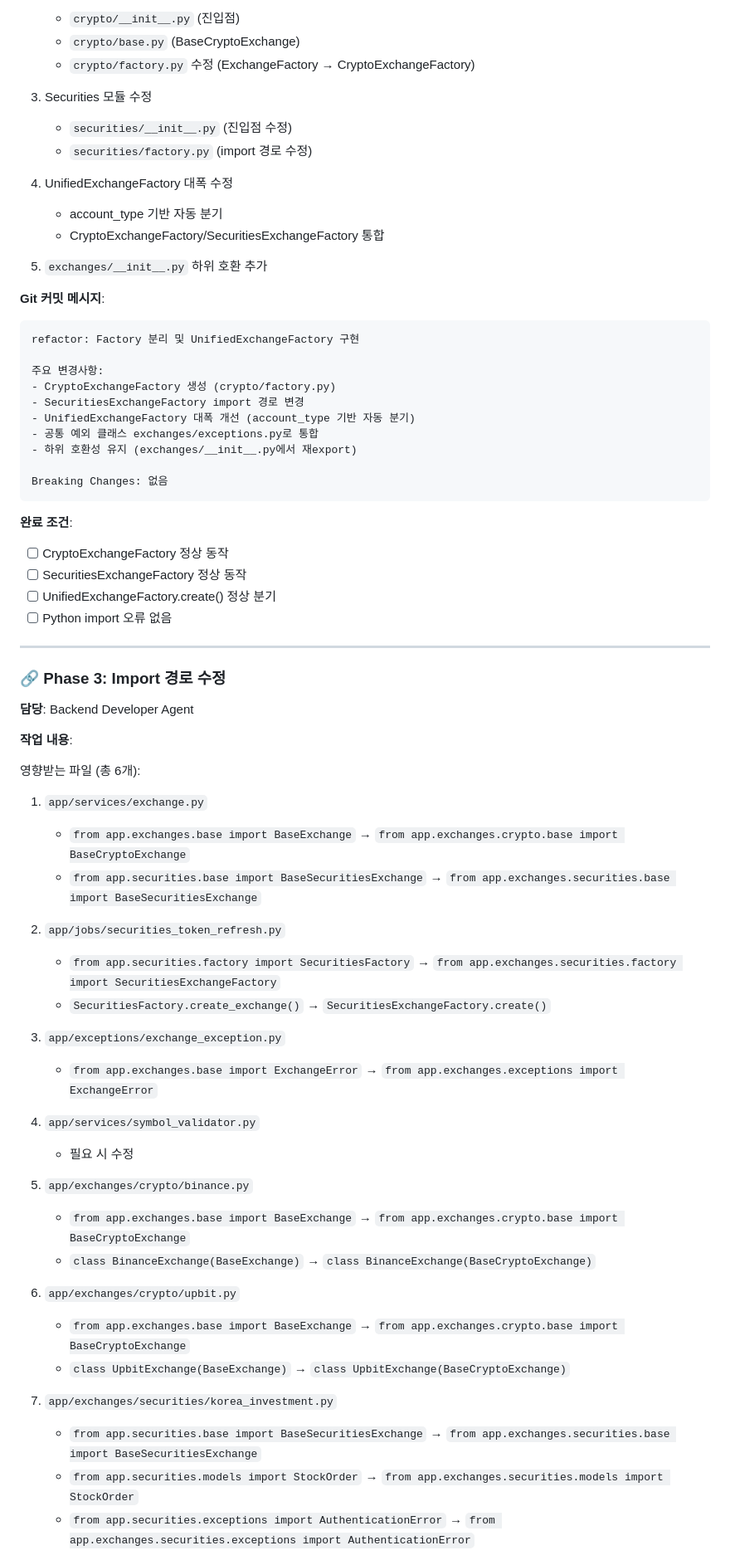
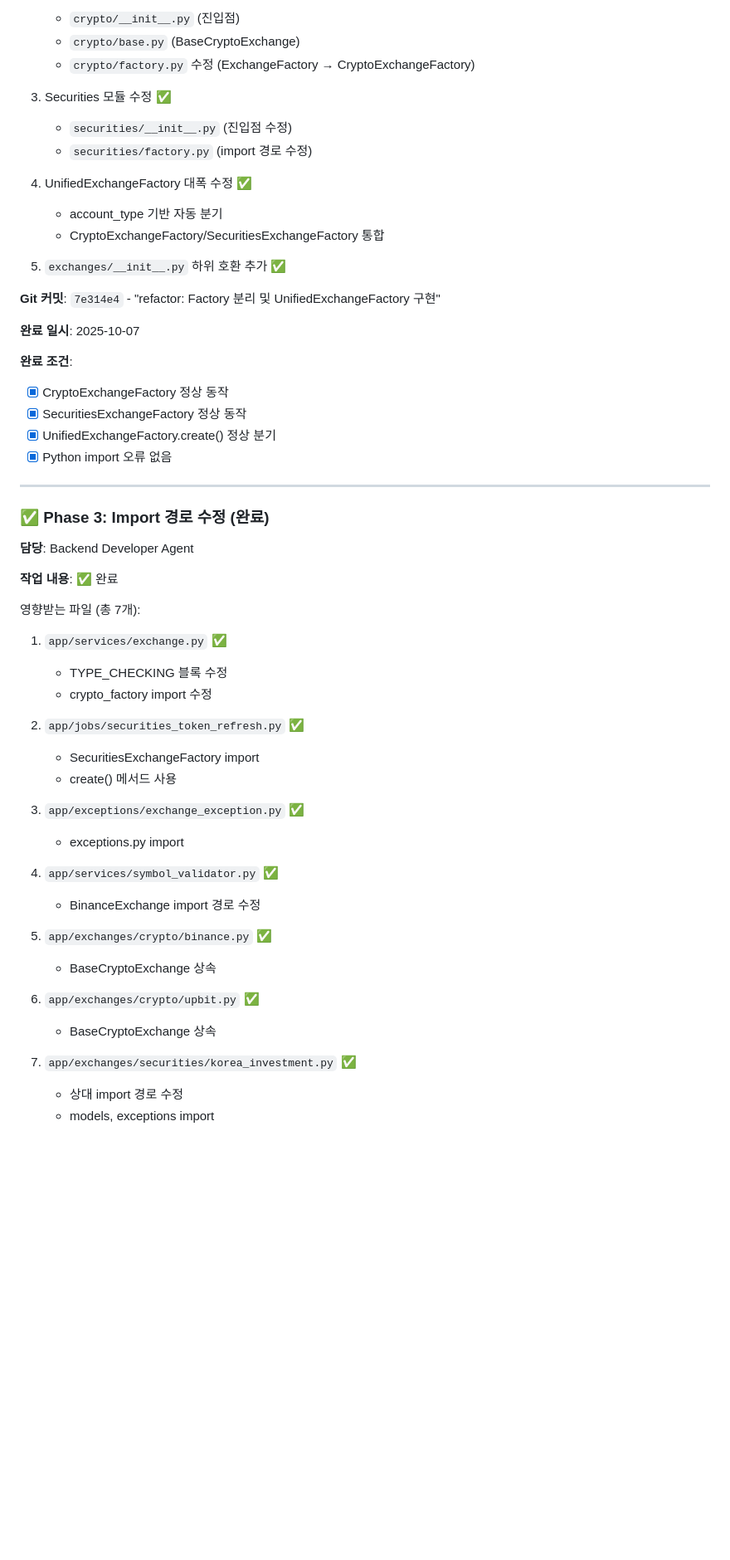
Before and after one commit to binee108/webserver, a Markdown page: docs/task_plan.md, the part around one of its changes. Shown at 83% size. GitHub-like rendering; blank space fills up the shorter version.

````diff
--- a/docs/task_plan.md
+++ b/docs/task_plan.md
@@ -124,69 +110,56 @@ Breaking Changes: 없음 (하위 호환 유지)
    - `crypto/base.py` (BaseCryptoExchange)
    - `crypto/factory.py` 수정 (ExchangeFactory → CryptoExchangeFactory)
 
-3. Securities 모듈 수정
+3. Securities 모듈 수정 ✅
    - `securities/__init__.py` (진입점 수정)
    - `securities/factory.py` (import 경로 수정)
 
-4. UnifiedExchangeFactory 대폭 수정
+4. UnifiedExchangeFactory 대폭 수정 ✅
    - account_type 기반 자동 분기
    - CryptoExchangeFactory/SecuritiesExchangeFactory 통합
 
-5. `exchanges/__init__.py` 하위 호환 추가
+5. `exchanges/__init__.py` 하위 호환 추가 ✅
 
-**Git 커밋 메시지**:
-```
-refactor: Factory 분리 및 UnifiedExchangeFactory 구현
+**Git 커밋**: `7e314e4` - "refactor: Factory 분리 및 UnifiedExchangeFactory 구현"
 
-주요 변경사항:
-- CryptoExchangeFactory 생성 (crypto/factory.py)
-- SecuritiesExchangeFactory import 경로 변경
-- UnifiedExchangeFactory 대폭 개선 (account_type 기반 자동 분기)
-- 공통 예외 클래스 exchanges/exceptions.py로 통합
-- 하위 호환성 유지 (exchanges/__init__.py에서 재export)
-
-Breaking Changes: 없음
-```
+**완료 일시**: 2025-10-07
 
 **완료 조건**:
-- [ ] CryptoExchangeFactory 정상 동작
-- [ ] SecuritiesExchangeFactory 정상 동작
-- [ ] UnifiedExchangeFactory.create() 정상 분기
-- [ ] Python import 오류 없음
+- [x] CryptoExchangeFactory 정상 동작
+- [x] SecuritiesExchangeFactory 정상 동작
+- [x] UnifiedExchangeFactory.create() 정상 분기
+- [x] Python import 오류 없음
 
 ---
 
-### 🔗 Phase 3: Import 경로 수정
+### ✅ Phase 3: Import 경로 수정 (완료)
 
 **담당**: Backend Developer Agent
 
-**작업 내용**:
+**작업 내용**: ✅ 완료
 
-영향받는 파일 (총 6개):
-1. `app/services/exchange.py`
-   - `from app.exchanges.base import BaseExchange` → `from app.exchanges.crypto.base import BaseCryptoExchange`
-   - `from app.securities.base import BaseSecuritiesExchange` → `from app.exchanges.securities.base import BaseSecuritiesExchange`
+영향받는 파일 (총 7개):
+1. `app/services/exchange.py` ✅
+   - TYPE_CHECKING 블록 수정
+   - crypto_factory import 수정
 
-2. `app/jobs/securities_token_refresh.py`
-   - `from app.securities.factory import SecuritiesFactory` → `from app.exchanges.securities.factory import SecuritiesExchangeFactory`
-   - `SecuritiesFactory.create_exchange()` → `SecuritiesExchangeFactory.create()`
+2. `app/jobs/securities_token_refresh.py` ✅
+   - SecuritiesExchangeFactory import
+   - create() 메서드 사용
 
-3. `app/exceptions/exchange_exception.py`
-   - `from app.exchanges.base import ExchangeError` → `from app.exchanges.exceptions import ExchangeError`
+3. `app/exceptions/exchange_exception.py` ✅
+   - exceptions.py import
 
-4. `app/services/symbol_validator.py`
-   - 필요 시 수정
+4. `app/services/symbol_validator.py` ✅
+   - BinanceExchange import 경로 수정
 
-5. `app/exchanges/crypto/binance.py`
-   - `from app.exchanges.base import BaseExchange` → `from app.exchanges.crypto.base import BaseCryptoExchange`
-   - `class BinanceExchange(BaseExchange)` → `class BinanceExchange(BaseCryptoExchange)`
+5. `app/exchanges/crypto/binance.py` ✅
+   - BaseCryptoExchange 상속
 
-6. `app/exchanges/crypto/upbit.py`
-   - `from app.exchanges.base import BaseExchange` → `from app.exchanges.crypto.base import BaseCryptoExchange`
-   - `class UpbitExchange(BaseExchange)` → `class UpbitExchange(BaseCryptoExchange)`
+6. `app/exchanges/crypto/upbit.py` ✅
+   - BaseCryptoExchange 상속
 
-7. `app/exchanges/securities/korea_investment.py`
-   - `from app.securities.base import BaseSecuritiesExchange` → `from app.exchanges.securities.base import BaseSecuritiesExchange`
-   - `from app.securities.models import StockOrder` → `from app.exchanges.securities.models import StockOrder`
-   - `from app.securities.exceptions import AuthenticationError` → `from app.exchanges.securities.exceptions import AuthenticationError`
+7. `app/exchanges/securities/korea_investment.py` ✅
+   - 상대 import 경로 수정
+   - models, exceptions import
 
````
Also changed, not shown: other parts of docs/task_plan.md (+160 -160 lines).
